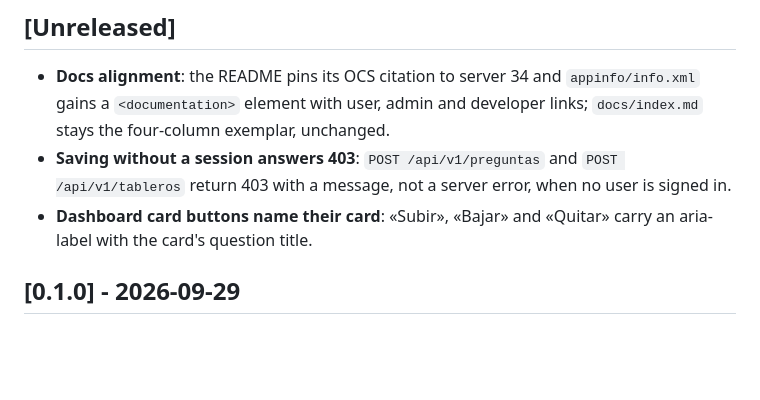
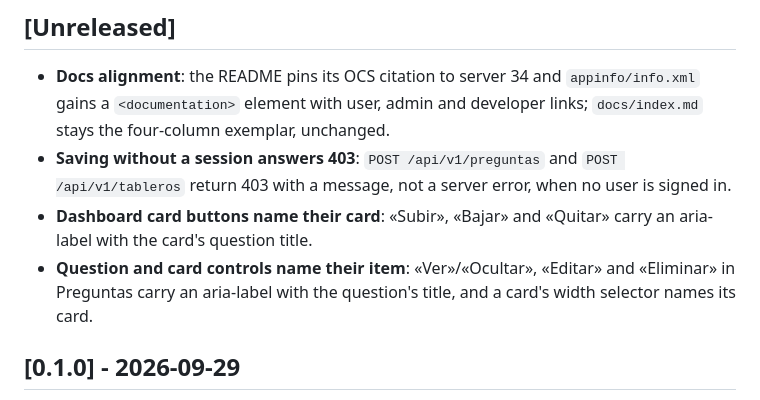
Before and after one commit to APS-Conecta/estadistica, a Markdown page: CHANGELOG.md, the part around the change. Rendered like a GitHub page; blank space fills up the shorter version.

Commit message:
docs(changelog): unreleased line for #14
Co-Authored-By: Claude Opus 5.5 <noreply@anthropic.com>
Claude-Session: https://claude.ai/code/session_01PDBs1pu2a9tXFX98b99vMQ

```diff
--- a/CHANGELOG.md
+++ b/CHANGELOG.md
@@ -14,6 +14,9 @@ Versioning: [Semantic Versioning 2.0.0](https://semver.org/spec/v2.0.0.html).
   return 403 with a message, not a server error, when no user is signed in.
 - **Dashboard card buttons name their card**: «Subir», «Bajar» and «Quitar» carry an aria-label
   with the card's question title.
+- **Question and card controls name their item**: «Ver»/«Ocultar», «Editar» and «Eliminar» in
+  Preguntas carry an aria-label with the question's title, and a card's width selector names its
+  card.
 
 ## [0.1.0] - 2026-09-29
 
```
